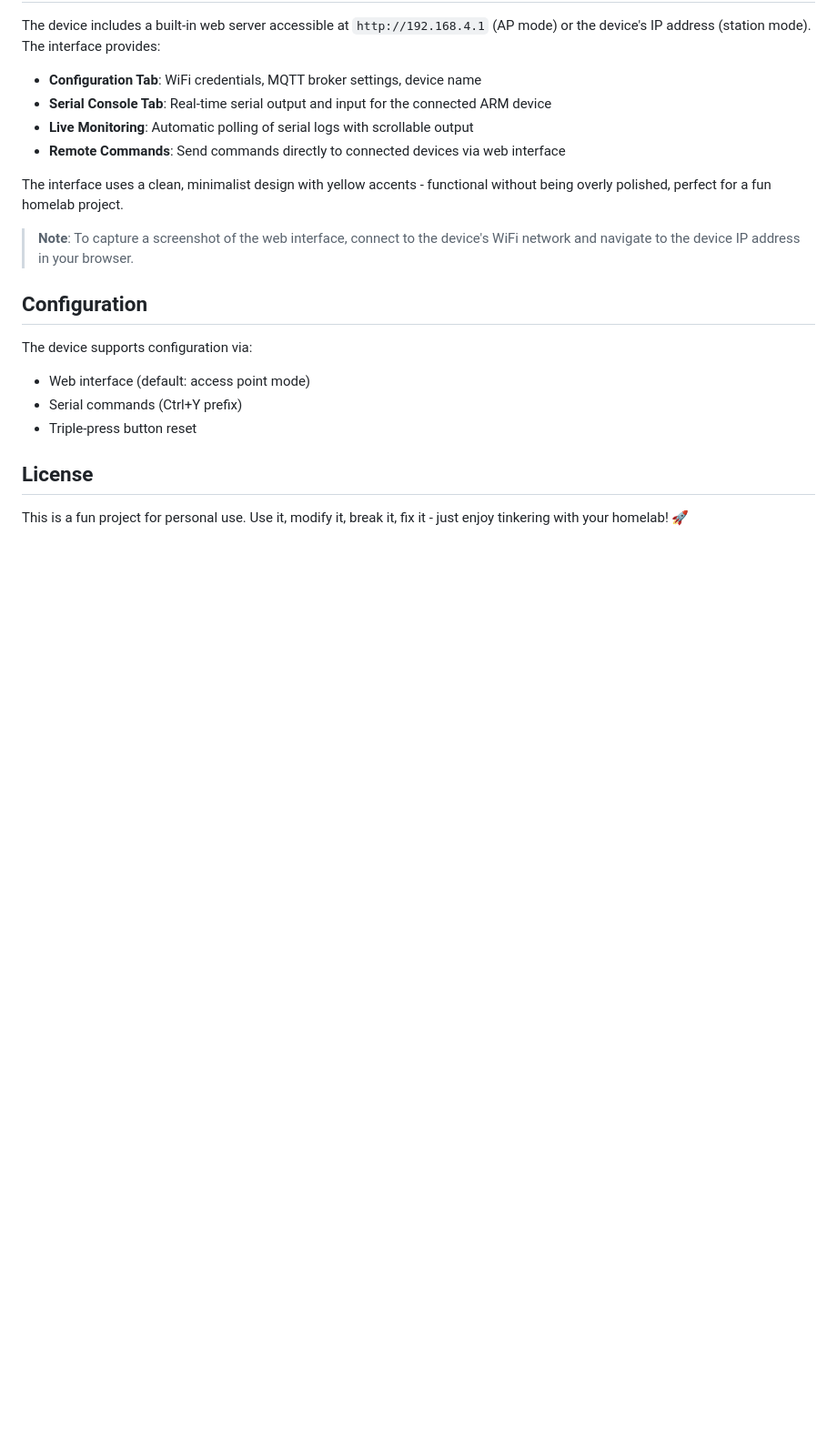
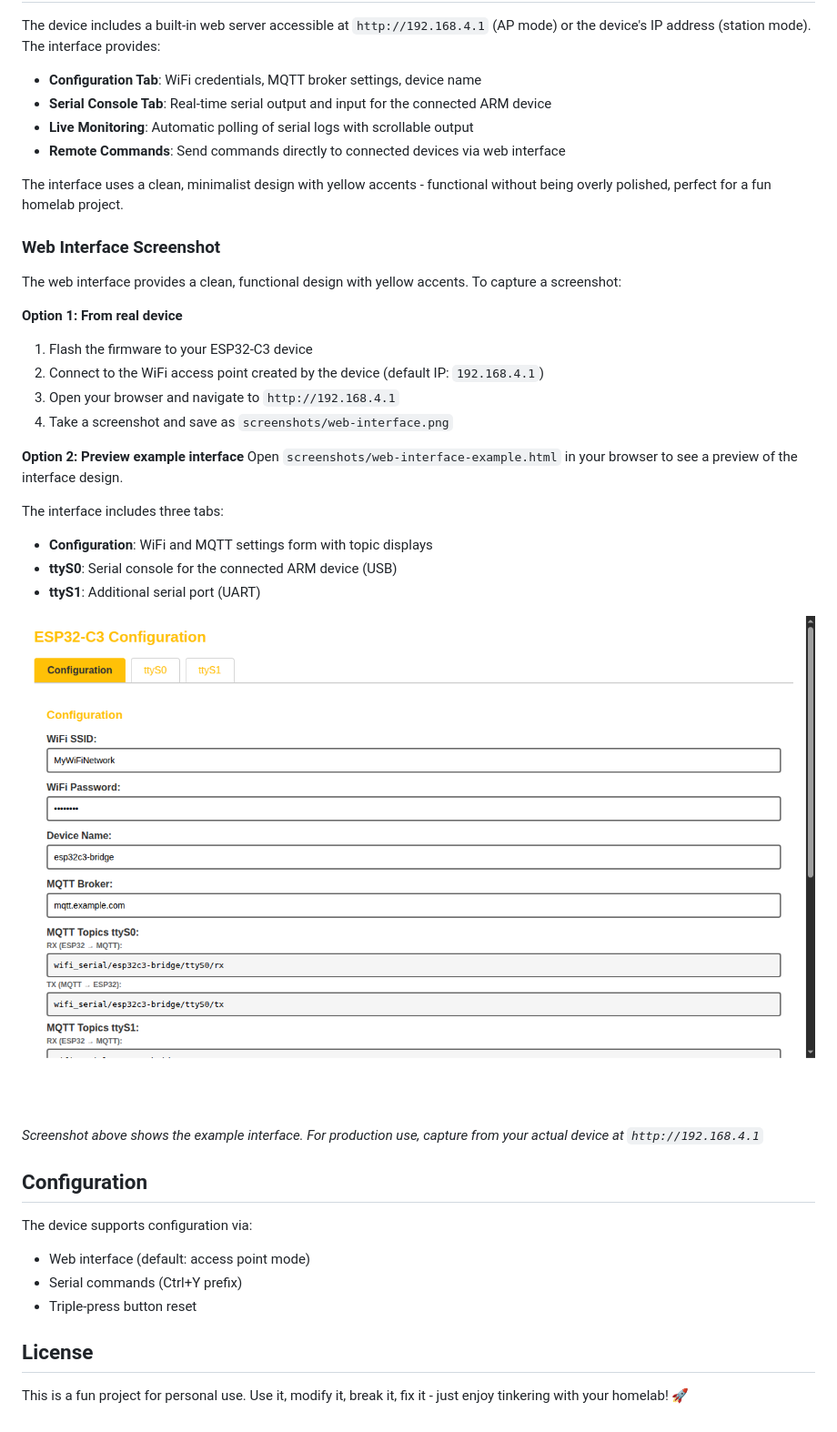
Before and after one commit to josnelihurt/esp32-wifi-serial, a Markdown page: README.md, the part around the change. Shown: that part at 91% size. Drawn GitHub-style; pictures changed too: screenshots/web-interface.png (added); blank space fills up the shorter version.

```diff
--- a/README.md
+++ b/README.md
@@ -107,7 +107,27 @@ The device includes a built-in web server accessible at `http://192.168.4.1` (AP
 
 The interface uses a clean, minimalist design with yellow accents - functional without being overly polished, perfect for a fun homelab project.
 
-> **Note**: To capture a screenshot of the web interface, connect to the device's WiFi network and navigate to the device IP address in your browser.
+### Web Interface Screenshot
+
+The web interface provides a clean, functional design with yellow accents. To capture a screenshot:
+
+**Option 1: From real device**
+1. Flash the firmware to your ESP32-C3 device
+2. Connect to the WiFi access point created by the device (default IP: `192.168.4.1`)
+3. Open your browser and navigate to `http://192.168.4.1`
+4. Take a screenshot and save as `screenshots/web-interface.png`
+
+**Option 2: Preview example interface**
+Open `screenshots/web-interface-example.html` in your browser to see a preview of the interface design.
+
+The interface includes three tabs:
+- **Configuration**: WiFi and MQTT settings form with topic displays
+- **ttyS0**: Serial console for the connected ARM device (USB)
+- **ttyS1**: Additional serial port (UART)
+
+![Web Interface](screenshots/web-interface.png)
+
+*Screenshot above shows the example interface. For production use, capture from your actual device at `http://192.168.4.1`*
 
 ## Configuration
 
```
Also changed, not shown: screenshots/README.md (added, +1 -0 lines), 1 other file.
